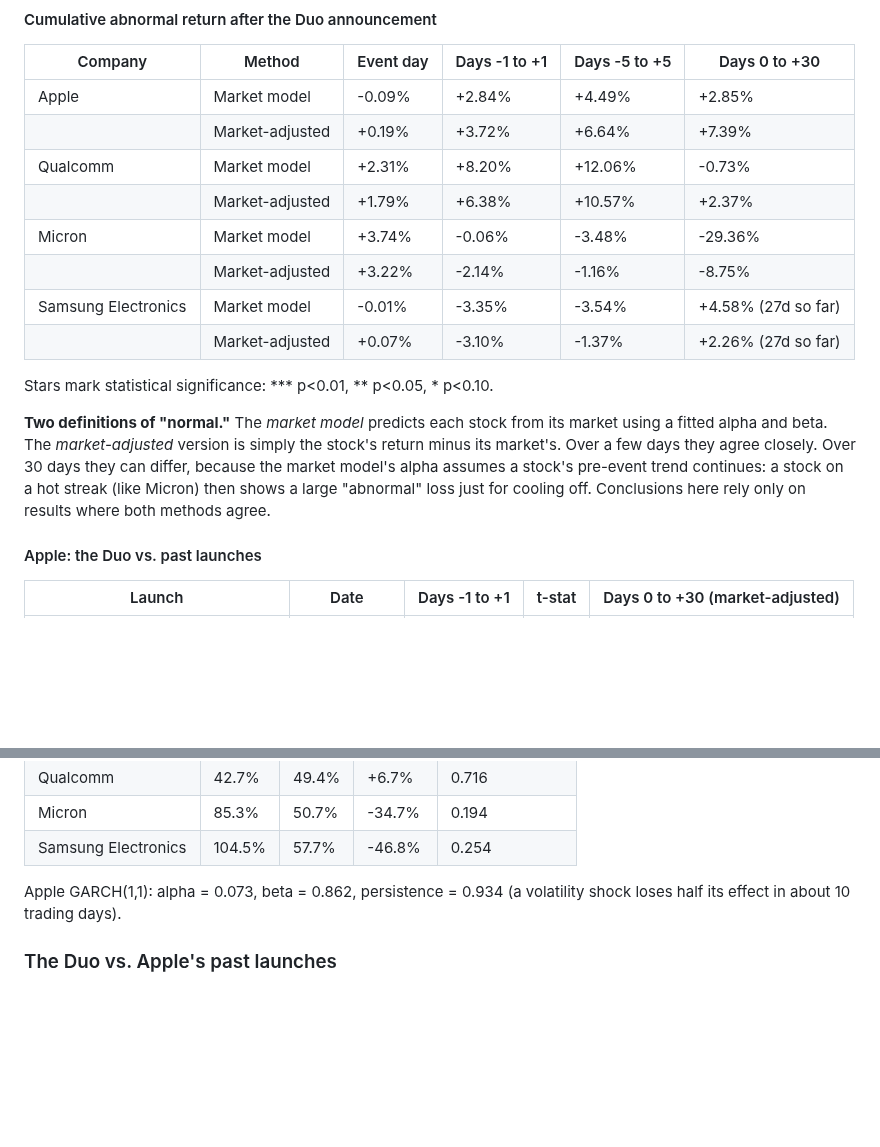
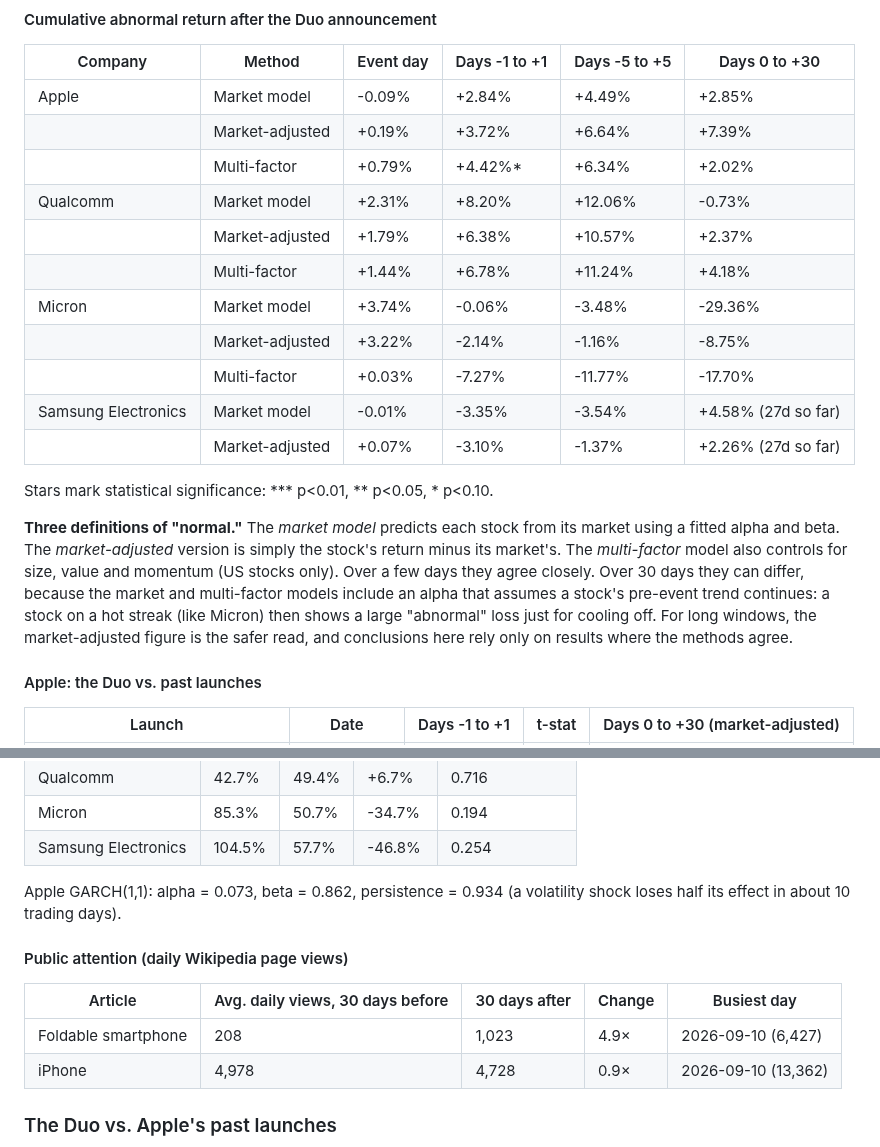
Before and after one commit to Gaurang7/Iphone-duo-event-study, a Markdown page: README.md, 2 parts joined by grey strips. GitHub-like rendering; blank space fills up the shorter version.

Commit message:
Update prices and results through 2026-10-23

```diff
--- a/README.md
+++ b/README.md
@@ -35,16 +35,19 @@ alone would have predicted?*
 |---|---|---|---|---|---|
 | Apple | Market model | -0.09% | +2.84% | +4.49% | +2.85% |
 |  | Market-adjusted | +0.19% | +3.72% | +6.64% | +7.39% |
+|  | Multi-factor | +0.79% | +4.42%* | +6.34% | +2.02% |
 | Qualcomm | Market model | +2.31% | +8.20% | +12.06% | -0.73% |
 |  | Market-adjusted | +1.79% | +6.38% | +10.57% | +2.37% |
+|  | Multi-factor | +1.44% | +6.78% | +11.24% | +4.18% |
 | Micron | Market model | +3.74% | -0.06% | -3.48% | -29.36% |
 |  | Market-adjusted | +3.22% | -2.14% | -1.16% | -8.75% |
+|  | Multi-factor | +0.03% | -7.27% | -11.77% | -17.70% |
 | Samsung Electronics | Market model | -0.01% | -3.35% | -3.54% | +4.58% (27d so far) |
 |  | Market-adjusted | +0.07% | -3.10% | -1.37% | +2.26% (27d so far) |
 
 Stars mark statistical significance: \*\*\* p<0.01, \*\* p<0.05, \* p<0.10.
 
-**Two definitions of "normal."** The *market model* predicts each stock from its market using a fitted alpha and beta. The *market-adjusted* version is simply the stock's return minus its market's. Over a few days they agree closely. Over 30 days they can differ, because the market model's alpha assumes a stock's pre-event trend continues: a stock on a hot streak (like Micron) then shows a large "abnormal" loss just for cooling off. Conclusions here rely only on results where both methods agree.
+**Three definitions of "normal."** The *market model* predicts each stock from its market using a fitted alpha and beta. The *market-adjusted* version is simply the stock's return minus its market's. The *multi-factor* model also controls for size, value and momentum (US stocks only). Over a few days they agree closely. Over 30 days they can differ, because the market and multi-factor models include an alpha that assumes a stock's pre-event trend continues: a stock on a hot streak (like Micron) then shows a large "abnormal" loss just for cooling off. For long windows, the market-adjusted figure is the safer read, and conclusions here rely only on results where the methods agree.
 
 #### Apple: the Duo vs. past launches
 
@@ -66,6 +69,13 @@ Stars mark statistical significance: \*\*\* p<0.01, \*\* p<0.05, \* p<0.10.
 | Samsung Electronics | 104.5% | 57.7% | -46.8% | 0.254 |
 
 Apple GARCH(1,1): alpha = 0.073, beta = 0.862, persistence = 0.934 (a volatility shock loses half its effect in about 10 trading days).
+
+#### Public attention (daily Wikipedia page views)
+
+| Article | Avg. daily views, 30 days before | 30 days after | Change | Busiest day |
+|---|---|---|---|---|
+| Foldable smartphone | 208 | 1,023 | 4.9× | 2026-09-10 (6,427) |
+| iPhone | 4,978 | 4,728 | 0.9× | 2026-09-10 (13,362) |
 
 <!-- RESULTS:END -->
 
```
Also changed, not shown: results/summary.md (+11 -1 lines), figures/aapl_launch_comparison.png, figures/aapl_volatility.png, figures/attention.png (added), 8 other files.
